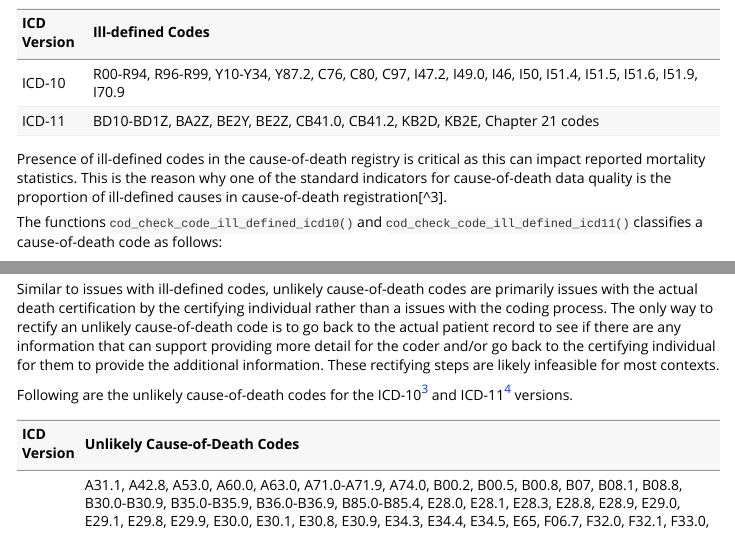
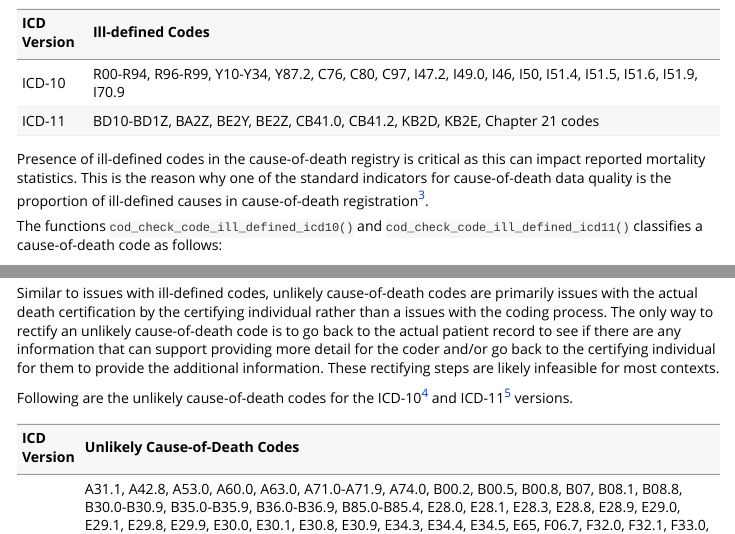
Before and after one commit to OxfordIHTM/codeditr, an R Markdown document (vignettes/cause_of_death_code_checks.Rmd): the page in a window 1100 px wide, from 6130 px down, and a second part further down, joined at a grey line. Rendered offline with R 4.5, knitr and Pandoc, with nearby package versions.

Commit message:
update vignettes

````diff
--- a/vignettes/cause_of_death_code_checks.Rmd
+++ b/vignettes/cause_of_death_code_checks.Rmd
@@ -165,7 +165,7 @@ data.frame(
   knitr::kable(col.names = c("ICD Version", "Ill-defined Codes"))
 ```
 
-Presence of ill-defined codes in the cause-of-death registry is critical as this can impact reported mortality statistics. This is the reason why one of the standard indicators for cause-of-death data quality is the proportion of ill-defined causes in cause-of-death registration[^3].
+Presence of ill-defined codes in the cause-of-death registry is critical as this can impact reported mortality statistics. This is the reason why one of the standard indicators for cause-of-death data quality is the proportion of ill-defined causes in cause-of-death registration^[https://www.who.int/data/gho/indicator-metadata-registry/imr-details/3057#:~:text=The%20following%20ICD%2D10%20codes,2%2C%20I49.].
 
 The functions `cod_check_code_ill_defined_icd10()` and `cod_check_code_ill_defined_icd11()` classifies a cause-of-death code as follows:
 
````
Also changed, not shown: vignettes/cause_of_death_code_checks.Rmd (2 more changed lines), 1 other file.
